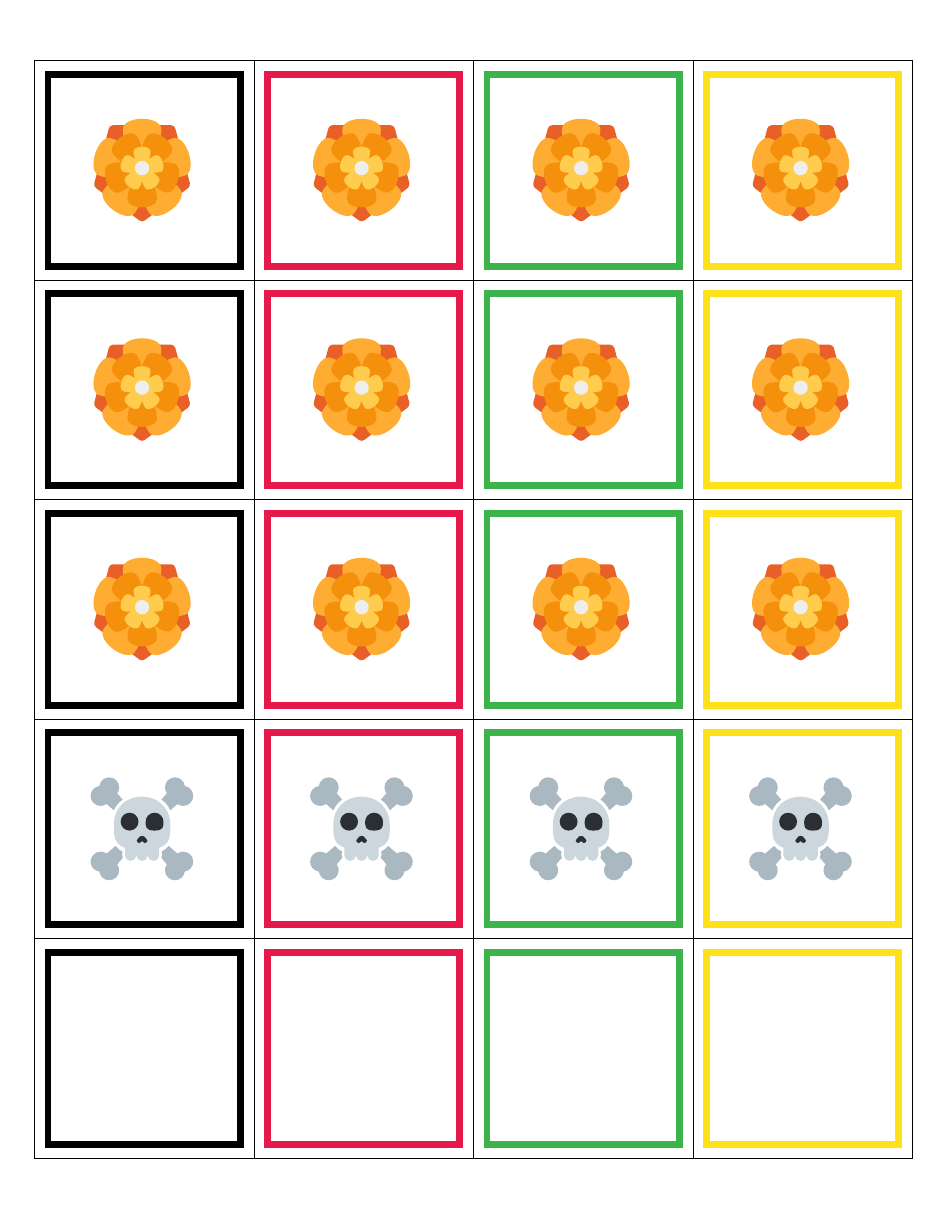
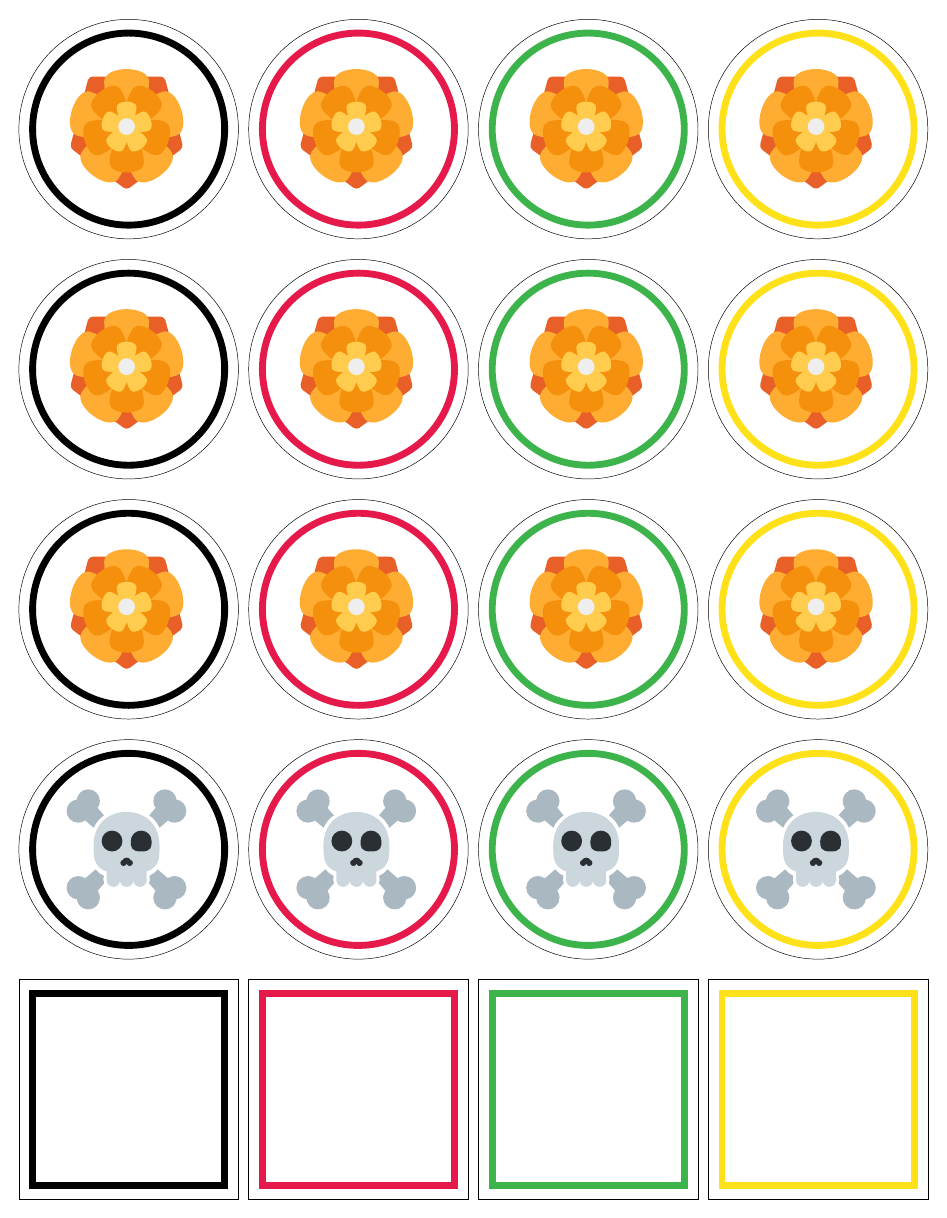
Before and after one commit to Bakerbakura/skull, a LaTeX document (skull.tex): page 1 of 2. Compiled offline with pdfLaTeX.

Commit message:
Cards are now circular

```diff
--- a/skull.tex
+++ b/skull.tex
@@ -14,28 +14,27 @@
   \expandafter\setlength\csname #1\endcsname{#2}%
 }
 
-% number of players to print for (numCols*numSets)
+% number of columns per page and number of pages
+% total number of players is numCols*numPages
 \newcounter{numCols}
 \setcounter{numCols}{4}
-\newcounter{numSets}
-\setcounter{numSets}{2}
+\newcounter{numPages}
+\setcounter{numPages}{2}
 
-% width and height of cards
-\deflen{cardW}{64mm}
-\deflen{cardH}{64mm}
+% radius of cards
+\deflen{cardR}{32mm}
 
 % assuming that pics are square
-\deflen{picW}{30mm}
-\deflen{picH}{30mm}
+\deflen{picW}{35mm}
+\deflen{picH}{35mm}
 
 % space between cards
-\deflen{hSpace}{0mm}
-\deflen{vSpace}{0mm}
+\deflen{hSpace}{3mm}
+\deflen{vSpace}{6mm}
 
 % design of coloured borders of cards
-\deflen{cardMarginW}{4mm}
-\deflen{cardMarginH}{4mm}
-\deflen{borderThickness}{2mm}
+\deflen{borderR}{28mm}
+\deflen{borderWidth}{2mm}
 
 % colours for each player
 \definecolorset{rgb}{couleur}{}{0,0.000,0.000,0.000;1,0.902,0.098,0.294;2,0.235,0.706,0.294;3,1.000,0.882,0.098;4,0.000,0.510,0.784;5,0.961,0.510,0.188;6,0.275,0.941,0.941;7,0.941,0.196,0.902;8,0.980,0.745,0.831;9,0.000,0.502,0.502;10,0.863,0.745,1.000;11,0.667,0.431,0.157;12,1.000,0.980,0.784;13,0.502,0.000,0.000;14,0.667,1.000,0.765;15,0.000,0.000,0.502;16,0.502,0.502,0.502;17,1.000,1.000,1.000}
@@ -43,13 +42,10 @@
 
 % --- END OF CONFIGURATION --- %
 
-\deflen{pageMarginV}{(\paperheight - \cardH*5 - \vSpace*4) * \real{0.5}}
+\deflen{pageMarginV}{(\paperheight - \cardR*10 - \vSpace*4) * \real{0.5}}
 \deflen{pageMarginH}{
-  (\paperwidth - \cardW*\thenumCols - \hSpace*\thenumCols +\hSpace) * \real{0.5}
+  (\paperwidth - \cardR*\thenumCols*2 - \hSpace*\thenumCols +\hSpace) * \real{0.5}
 }
-
-\deflen{picOffsetH}{\cardH * \real{0.5}}
-\deflen{picOffsetW}{\cardW * \real{0.5}}
 
 \newcounter{set}
 \newcounter{row}
@@ -57,20 +53,22 @@
 \newcounter{style}
 
 \newcommand{\drawCard}{%
-  \draw[color=black] (0,0) rectangle (\cardW, -\cardH);
-
-  \draw[color=couleur\thestyle, line width=\borderThickness]
-  (\cardMarginW,-\cardMarginH) rectangle (\cardW-\cardMarginW,\cardMarginH-\cardH);
-
-  \node[inner sep=0pt] (pic) at (\picOffsetW, -\picOffsetH) {%
-    \ifthenelse{\therow < 3}{%
-      \includegraphics[width=\picW]{rosette.pdf}
-    }{%
-      \ifthenelse{\therow = 3}{
-        \includegraphics[width=\picW]{skull_crossbones.pdf}
-      }{}
-    }
-  };
+  \ifthenelse{\therow < 4}{% skulls and flowers
+    \draw[color=black] (0,0) circle [radius=\cardR];
+    \draw[color=couleur\thestyle, line width=\borderWidth]
+      (0,0) circle [radius=\borderR];
+    \node[inner sep=0pt] (pic) at (0, 0) {%
+      \ifthenelse{\therow < 3}{% flowers
+        \includegraphics[width=\picW, height=\picH]{rosette.pdf}
+      }{% skull
+        \includegraphics[width=\picW, height=\picH]{skull_crossbones.pdf}
+      }
+    };
+  }{% base card
+    \draw[color=black] (-\cardR, -\cardR) rectangle (\cardR, \cardR);
+    \draw[color=couleur\thestyle, line width=\borderWidth]
+      (-\borderR, -\borderR) rectangle (\borderR, \borderR);
+  }
 }
 
 \pagenumbering{gobble}
```
Also changed, not shown: skull.pdf, skull.tex (20 more changed lines).
